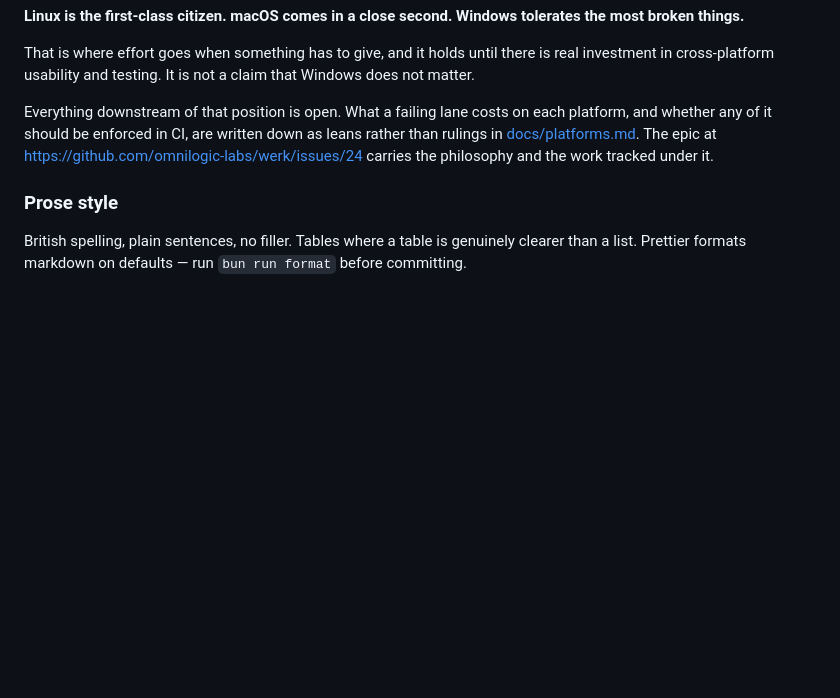
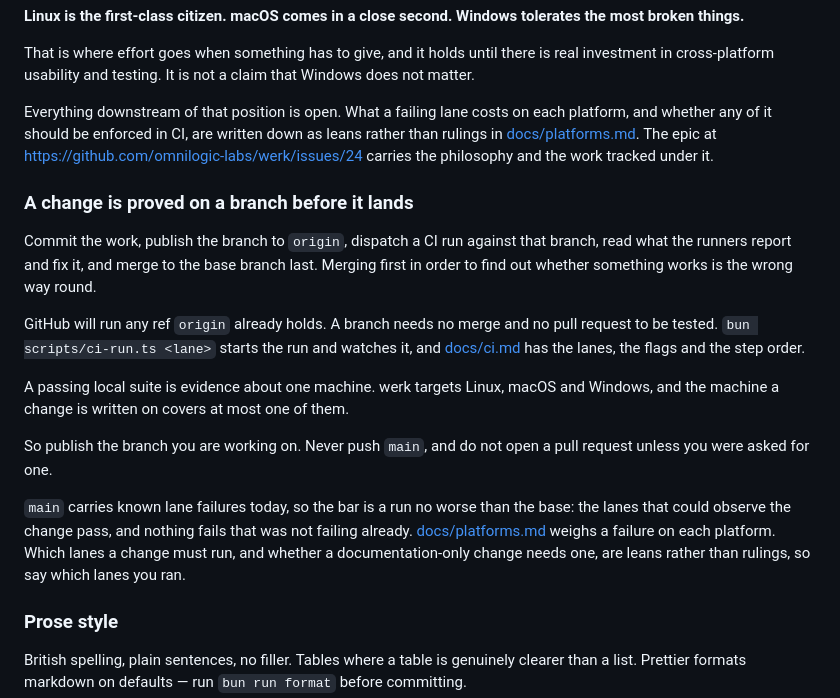
Before and after one commit to omnilogic-labs/werk, a Markdown page: CLAUDE.md, the part around the change. Rendered like a GitHub page; blank space fills up the shorter version.

Commit message:
docs: say how a change is proved before it lands
CLAUDE.md said nothing about CI, branches, or the order in which a change is
proved and merged, so a session that had not read docs/ci.md had no reason to
believe branch verification was possible. Three platform fixes were merged to
main and pushed on 2026-09-07 to find out from CI whether they worked, which is
the order round the wrong way.

CLAUDE.md gains a rule between the platform tiering and the prose style:
commit, publish the branch, dispatch a run against it, fix what the runners
report, merge last. It states once that GitHub runs any ref origin already
holds with no merge and no pull request, and points at docs/ci.md for the lanes
and the flags. The agent-facing half is explicit: publish the branch you are
working on, never push main, no pull request unless asked.

The merge bar is a run no worse than the base rather than an unqualified green,
because main carries known native lane failures today. Which lanes a change
must run, and whether a documentation-only change needs one, stay leans.

docs/ci.md states the same order in its opening paragraph.

Closes #28

Co-Authored-By: Claude Opus 5 (1M context) <noreply@anthropic.com>
Claude-Session: https://claude.ai/code/session_01DtUMnJBVQ9BsS2mQN7kMpr

```diff
--- a/CLAUDE.md
+++ b/CLAUDE.md
@@ -109,6 +109,30 @@ as leans rather than rulings in [docs/platforms.md](docs/platforms.md). The epic
 at https://github.com/omnilogic-labs/werk/issues/24 carries the philosophy and
 the work tracked under it.
 
+### A change is proved on a branch before it lands
+
+Commit the work, publish the branch to `origin`, dispatch a CI run against that
+branch, read what the runners report and fix it, and merge to the base branch
+last. Merging first in order to find out whether something works is the wrong
+way round.
+
+GitHub will run any ref `origin` already holds. A branch needs no merge and no
+pull request to be tested. `bun scripts/ci-run.ts <lane>` starts the run and
+watches it, and [docs/ci.md](docs/ci.md) has the lanes, the flags and the step
+order.
+
+A passing local suite is evidence about one machine. werk targets Linux, macOS
+and Windows, and the machine a change is written on covers at most one of them.
+
+So publish the branch you are working on. Never push `main`, and do not open a
+pull request unless you were asked for one.
+
+`main` carries known lane failures today, so the bar is a run no worse than the
+base: the lanes that could observe the change pass, and nothing fails that was
+not failing already. [docs/platforms.md](docs/platforms.md) weighs a failure on
+each platform. Which lanes a change must run, and whether a documentation-only
+change needs one, are leans rather than rulings, so say which lanes you ran.
+
 ### Prose style
 
 British spelling, plain sentences, no filler. Tables where a table is genuinely
```
Also changed, not shown: docs/ci.md (+5 -2 lines).
